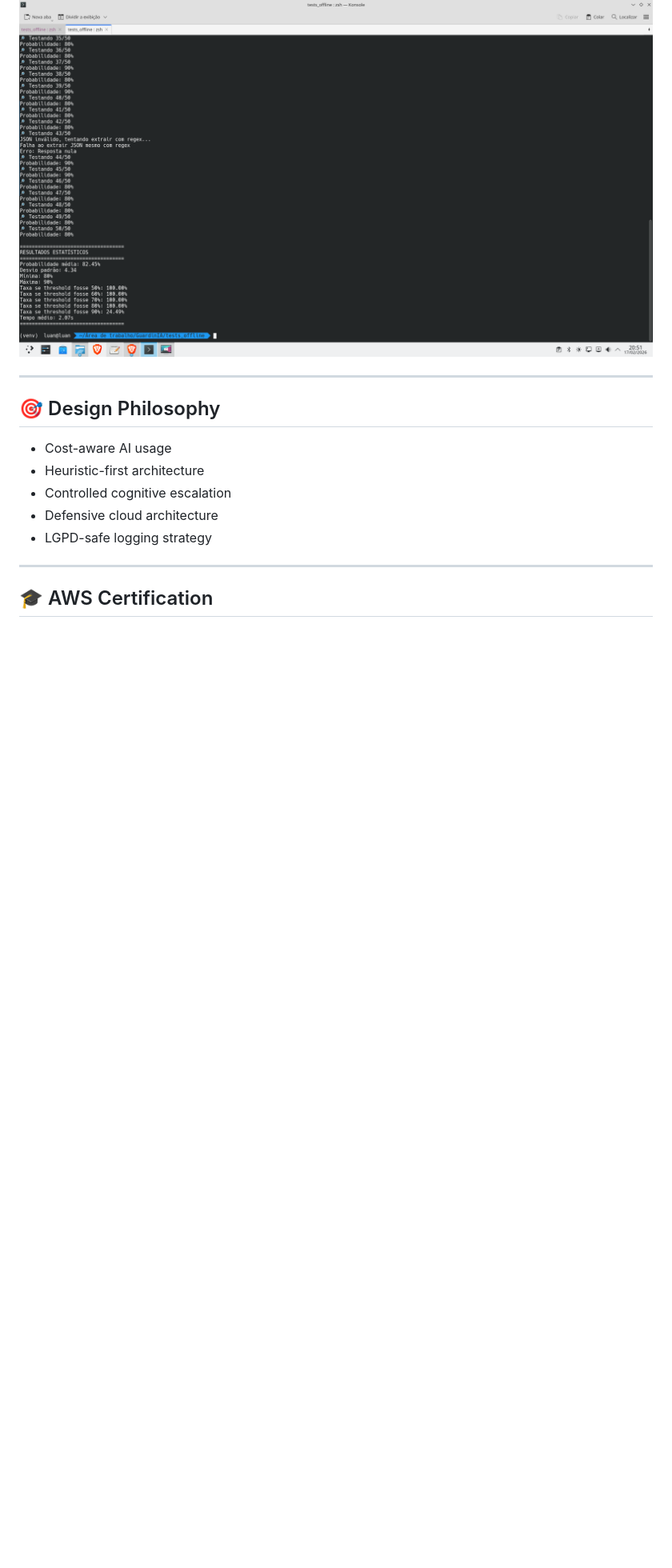
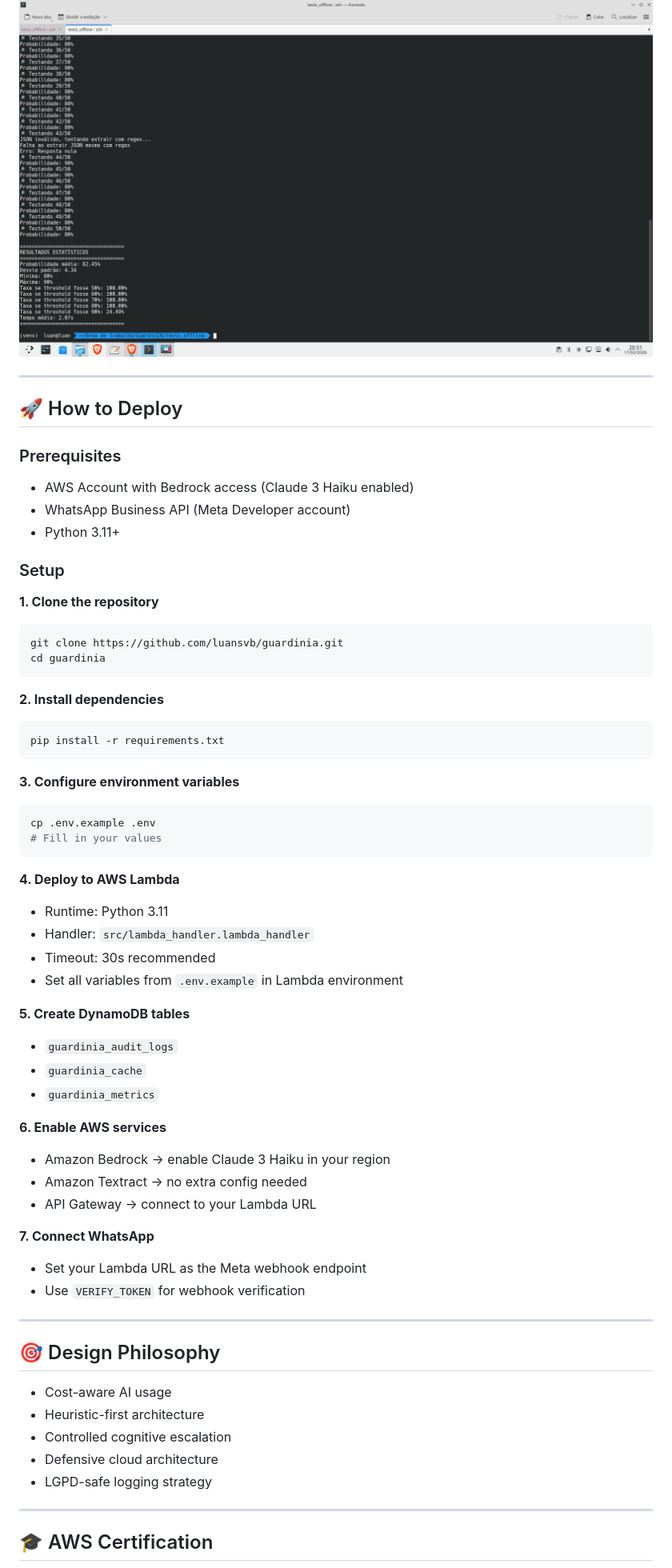
Before and after one commit to luansvb/guardinia, a Markdown page: README.md, the part around one of its changes. Shown at 80% size. GitHub-like rendering; blank space fills up the shorter version.

````diff
--- a/README.md
+++ b/README.md
@@ -178,6 +130,55 @@ Sample size: 50
 ### AI Recovery Controlled Test
 
 ![AI Recovery Test](docs/screenshots/test2.png)
+
+---
+
+
+## 🚀 How to Deploy
+
+### Prerequisites
+- AWS Account with Bedrock access (Claude 3 Haiku enabled)
+- WhatsApp Business API (Meta Developer account)
+- Python 3.11+
+
+### Setup
+
+**1. Clone the repository**
+```bash
+git clone https://github.com/luansvb/guardinia.git
+cd guardinia
+```
+
+**2. Install dependencies**
+```bash
+pip install -r requirements.txt
+```
+
+**3. Configure environment variables**
+```bash
+cp .env.example .env
+# Fill in your values
+```
+
+**4. Deploy to AWS Lambda**
+- Runtime: Python 3.11
+- Handler: `src/lambda_handler.lambda_handler`
+- Timeout: 30s recommended
+- Set all variables from `.env.example` in Lambda environment
+
+**5. Create DynamoDB tables**
+- `guardinia_audit_logs`
+- `guardinia_cache`
+- `guardinia_metrics`
+
+**6. Enable AWS services**
+- Amazon Bedrock → enable Claude 3 Haiku in your region
+- Amazon Textract → no extra config needed
+- API Gateway → connect to your Lambda URL
+
+**7. Connect WhatsApp**
+- Set your Lambda URL as the Meta webhook endpoint
+- Use `VERIFY_TOKEN` for webhook verification
 
 ---
 
````
Also changed, not shown: other parts of README.md (+71 -49 lines).
